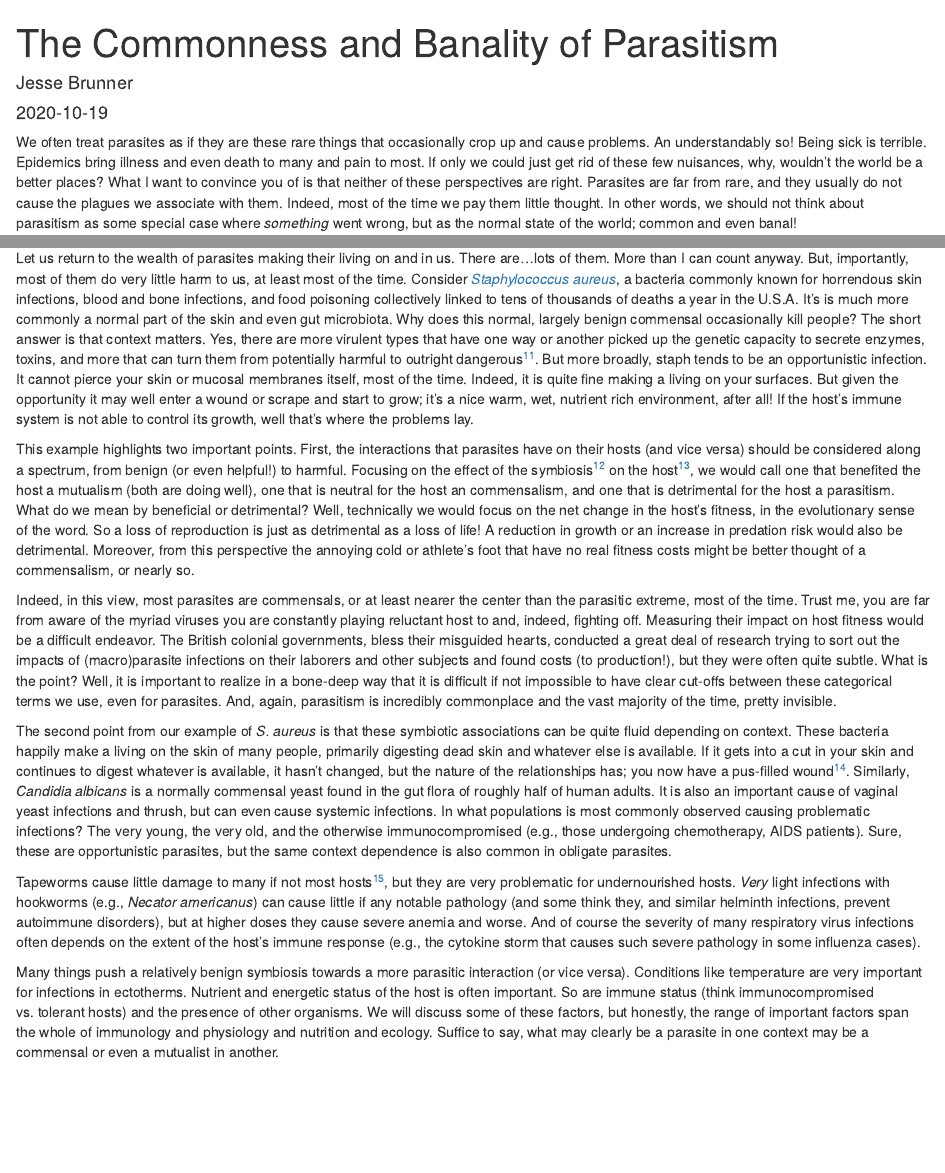
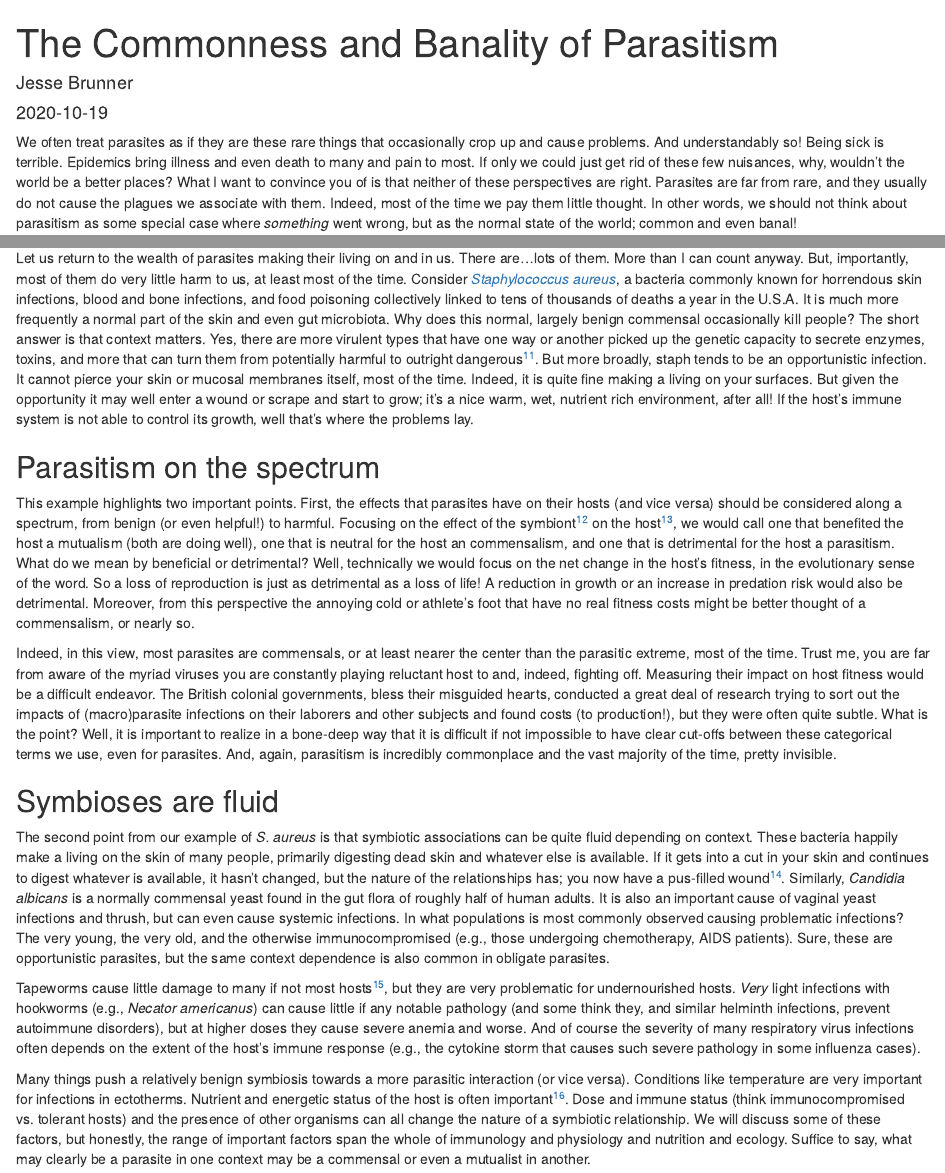
Before and after one commit to JesseBrunner/EcoHealthDis_Readings, an R Markdown document (Banality_of_Parasitism.Rmd): the page in a window 1100 px wide, from its top, and a second part further down, joined at a grey line. Rendered offline with R 4.5, knitr and Pandoc, with nearby package versions; drawn as R Markdown's standard HTML page in place of the format the file asks for.

Commit message:
Minor changes to Banality

````diff
--- a/Banality_of_Parasitism.Rmd
+++ b/Banality_of_Parasitism.Rmd
@@ -32,7 +32,7 @@ library(simecol) # for running model
 theme_set(theme_minimal())
 ```
 
-We often treat parasites as if they are these rare things that occasionally crop up and cause problems. An understandably so! Being sick is terrible. Epidemics bring illness and even death to many and pain to most. If only we could just get rid of these few nuisances, why, wouldn't the world be a better places? What I want to convince you of is that neither of these perspectives are right. Parasites are far from rare, and they usually do not cause the plagues we associate with them. Indeed, most of the time we pay them little thought. In other words, we should not think about parasitism as some special case where _something_ went wrong, but as the normal state of the world; common and even banal!
+We often treat parasites as if they are these rare things that occasionally crop up and cause problems. And understandably so! Being sick is terrible. Epidemics bring illness and even death to many and pain to most. If only we could just get rid of these few nuisances, why, wouldn't the world be a better places? What I want to convince you of is that neither of these perspectives are right. Parasites are far from rare, and they usually do not cause the plagues we associate with them. Indeed, most of the time we pay them little thought. In other words, we should not think about parasitism as some special case where _something_ went wrong, but as the normal state of the world; common and even banal!
 
 # Parasites are common!
 
@@ -65,15 +65,17 @@ While most parasite species do not play a major role in ecosystems, let alone in
 
 # But most parasites have fairly minor impacts on their hosts
 
-Let us return to the wealth of parasites making their living on and in us. There are...lots of them. More than I can count anyway. But, importantly, most of them do very little harm to us, at least most of the time. Consider [_Staphylococcus aureus_](https://en.wikipedia.org/wiki/Staphylococcus_aureus), a bacteria commonly known for horrendous skin infections, blood and bone infections, and food poisoning collectively linked to tens of thousands of deaths a year in the U.S.A. It's is much more commonly a normal part of the skin and even gut microbiota. Why does this normal, largely benign commensal occasionally kill people? The short answer is that context matters. Yes, there are more virulent types that have one way or another picked up the genetic capacity to secrete enzymes, toxins, and more that can turn them from potentially harmful to outright dangerous^[Bacteria are famously, ah...permissive of sharing mobile genetic elements, recombination, and so on.  Many are the experiments where the pathogenic bacteria fails to cause any damage because it somehow lost its plasmid with virulence factors.]. But more broadly, staph tends to be an opportunistic infection. It cannot pierce your skin or mucosal membranes itself, most of the time. Indeed, it is quite fine making a living on your surfaces. But given the opportunity it may well enter a wound or scrape and start to grow; it's a nice warm, wet, nutrient rich environment, after all! If the host's immune system is not able to control its growth, well that's where the problems lay.
+Let us return to the wealth of parasites making their living on and in us. There are...lots of them. More than I can count anyway. But, importantly, most of them do very little harm to us, at least most of the time. Consider [_Staphylococcus aureus_](https://en.wikipedia.org/wiki/Staphylococcus_aureus), a bacteria commonly known for horrendous skin infections, blood and bone infections, and food poisoning collectively linked to tens of thousands of deaths a year in the U.S.A. It is much more frequently a normal part of the skin and even gut microbiota. Why does this normal, largely benign commensal occasionally kill people? The short answer is that context matters. Yes, there are more virulent types that have one way or another picked up the genetic capacity to secrete enzymes, toxins, and more that can turn them from potentially harmful to outright dangerous^[Bacteria are famously, ah...permissive of sharing mobile genetic elements, recombination, and so on.  Many are the experiments where the pathogenic bacteria fails to cause any damage because it somehow lost its plasmid with virulence factors.]. But more broadly, staph tends to be an opportunistic infection. It cannot pierce your skin or mucosal membranes itself, most of the time. Indeed, it is quite fine making a living on your surfaces. But given the opportunity it may well enter a wound or scrape and start to grow; it's a nice warm, wet, nutrient rich environment, after all! If the host's immune system is not able to control its growth, well that's where the problems lay.
 
-This example highlights two important points. First, the interactions that parasites have on their hosts (and vice versa) should be considered along a spectrum, from benign (or even helpful!) to harmful. Focusing on the effect of the symbiosis^[From Latin from the Greek sumbiōsis ‘a living together’, from , from sumbios ‘companion’. The word more precisely means two different organisms living in close physical proximity. While the relationship is often thought of as mutually advantageous, it need not be the case.] on the host^[We focus on the host, because if the symbiont is not getting some advantage by being in or on the host, why is it there? In truth, however, there are cases where the relationship is neutral for both parties, which we call an amensalism or neutralism. But now we're splitting hairs.], we would call one that benefited the host a mutualism (both are doing well), one that is neutral for the host an commensalism, and one that is detrimental for the host a parasitism. What do we mean by beneficial or detrimental? Well, technically we would focus on the net change in the host's fitness, in the evolutionary sense of the word. So a loss of reproduction is just as detrimental as a loss of life! A reduction in growth or an increase in predation risk would also be detrimental. Moreover, from this perspective the annoying cold or athlete's foot that have no real fitness costs might be better thought of a commensalism, or nearly so.
+## Parasitism on the spectrum
+This example highlights two important points. First, the effects that parasites have on their hosts (and vice versa) should be considered along a spectrum, from benign (or even helpful!) to harmful. Focusing on the effect of the symbiont^[From Latin from the Greek sumbiōsis ‘a living together’, from , from sumbios ‘companion’. Symbiosis means two different organisms living in close physical proximity. While the relationship is often thought of as mutually advantageous, it need not be the case.] on the host^[We focus on the host, because if the symbiont is not getting some advantage by being in or on the host, why is it there? In truth, however, there are cases where the relationship is neutral for both parties, which we call an amensalism or neutralism. But now we're splitting hairs.], we would call one that benefited the host a mutualism (both are doing well), one that is neutral for the host an commensalism, and one that is detrimental for the host a parasitism. What do we mean by beneficial or detrimental? Well, technically we would focus on the net change in the host's fitness, in the evolutionary sense of the word. So a loss of reproduction is just as detrimental as a loss of life! A reduction in growth or an increase in predation risk would also be detrimental. Moreover, from this perspective the annoying cold or athlete's foot that have no real fitness costs might be better thought of a commensalism, or nearly so.
 
 Indeed, in this view, most parasites are commensals, or at least nearer the center than the parasitic extreme, most of the time. Trust me, you are far from aware of the myriad viruses you are constantly playing reluctant host to and, indeed, fighting off. Measuring their impact on host fitness would be a difficult endeavor. The British colonial governments, bless their misguided hearts, conducted a great deal of research trying to sort out the impacts of (macro)parasite infections on their laborers and other subjects and found costs (to production!), but they were often quite subtle. What is the point? Well, it is important to realize in a bone-deep way that it is difficult if not impossible to have clear cut-offs between these categorical terms we use, even for parasites. And, again, parasitism is incredibly commonplace and the vast majority of the time, pretty invisible.
 
-The second point from our example of _S. aureus_ is that these symbiotic associations can be quite fluid depending on context. These bacteria happily make a living on the skin of many people, primarily digesting dead skin and whatever else is available. If it gets into a cut in your skin and continues to digest whatever is available, it hasn't changed, but the nature of the relationships has; you now have a pus-filled wound^[The pus is mostly white blood cells attacking the bacteria.]. Similarly, _Candidia albicans_ is a normally commensal yeast found in the gut flora of roughly half of human adults. It is also an important cause of vaginal yeast infections and thrush, but can even cause systemic infections. In what populations is most commonly observed causing problematic infections? The very young, the very old, and the otherwise immunocompromised (e.g., those undergoing chemotherapy, AIDS patients). Sure, these are opportunistic parasites, but the same context dependence is also common in obligate parasites.
+## Symbioses are fluid
+The second point from our example of _S. aureus_ is that symbiotic associations can be quite fluid depending on context. These bacteria happily make a living on the skin of many people, primarily digesting dead skin and whatever else is available. If it gets into a cut in your skin and continues to digest whatever is available, it hasn't changed, but the nature of the relationships has; you now have a pus-filled wound^[The pus is mostly white blood cells attacking the bacteria.]. Similarly, _Candidia albicans_ is a normally commensal yeast found in the gut flora of roughly half of human adults. It is also an important cause of vaginal yeast infections and thrush, but can even cause systemic infections. In what populations is most commonly observed causing problematic infections? The very young, the very old, and the otherwise immunocompromised (e.g., those undergoing chemotherapy, AIDS patients). Sure, these are opportunistic parasites, but the same context dependence is also common in obligate parasites.
 
 Tapeworms cause little damage to many if not most hosts^[They were even [sold for weight loss](https://en.wikipedia.org/wiki/Cestoda#Interactions_with_humans)!], but they are very problematic for undernourished hosts. _Very_ light infections with hookworms (e.g., _Necator americanus_) can cause little if any notable pathology (and some think they, and similar helminth infections, prevent autoimmune disorders), but at higher doses they cause severe anemia and worse. And of course the severity of many respiratory virus infections often depends on the extent of the host's immune response (e.g., the cytokine storm that causes such severe pathology in some influenza cases).
 
-Many things push a relatively benign symbiosis towards a more parasitic interaction (or vice versa). Conditions like temperature are very important for infections in ectotherms. Nutrient and energetic status of the host is often important. So are immune status (think immunocompromised vs. tolerant hosts) and the presence of other organisms. We will discuss some of these factors, but honestly, the range of important factors span the whole of immunology and physiology and nutrition and ecology. Suffice to say, what may clearly be a parasite in one context may be a commensal or even a mutualist in another.
+Many things push a relatively benign symbiosis towards a more parasitic interaction (or vice versa). Conditions like temperature are very important for infections in ectotherms. Nutrient and energetic status of the host is often important^[One cool example comes from mycorrhizal fungi who typically provide hard-to-get nutrients, such as phosphorus, to their hosts plants, who in return provide sugars. What happens if you fertilize the plant with phosphorus? It stops giving the myrorrhizae sugars and may even kick them out. What were once key business partners suddenly became free-loading parasites! (See, for instance, [Kiers et al. 2011. Reciprocal rewards stabilize cooperation in the mycorrhizal symbiosis. Science 333:880-882.](https://www.researchgate.net/publication/51566071_Reciprocal_Rewards_Stabilize_Cooperation_in_the_Mycorrhizal_Symbiosis))]. Dose and immune status (think immunocompromised vs. tolerant hosts) and the presence of other organisms can all change the nature of a symbiotic relationship. We will discuss some of these factors, but honestly, the range of important factors span the whole of immunology and physiology and nutrition and ecology. Suffice to say, what may clearly be a parasite in one context may be a commensal or even a mutualist in another.
 
````
Also changed, not shown: Banality_of_Parasitism.Rmd (4 more changed lines).
